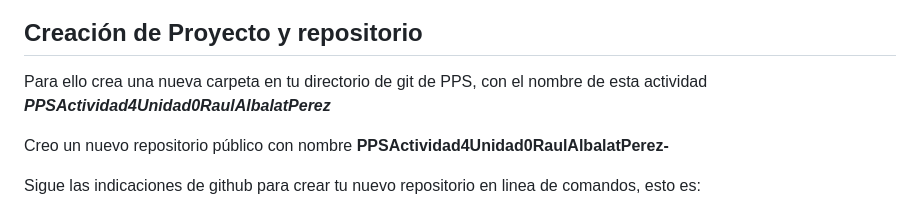
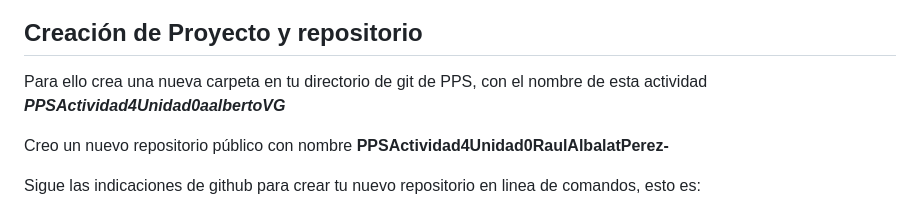
Before and after one commit to vjp-albertoVG/PPS-Unidad0Actividad4-albertoVG, a Markdown page: README.md, the part around the change. Drawn GitHub-style.

```diff
--- a/README.md
+++ b/README.md
@@ -22,7 +22,7 @@ color.diff=auto
 
 ## Creación de Proyecto y repositorio
 
-Para ello crea una nueva carpeta en tu directorio de git de PPS, con el nombre de esta actividad ___PPSActividad4Unidad0RaulAlbalatPerez___
+Para ello crea una nueva carpeta en tu directorio de git de PPS, con el nombre de esta actividad ___PPSActividad4Unidad0aalbertoVG___
 
 Creo un nuevo repositorio público con nombre **PPSActividad4Unidad0RaulAlbalatPerez-**
 
```
